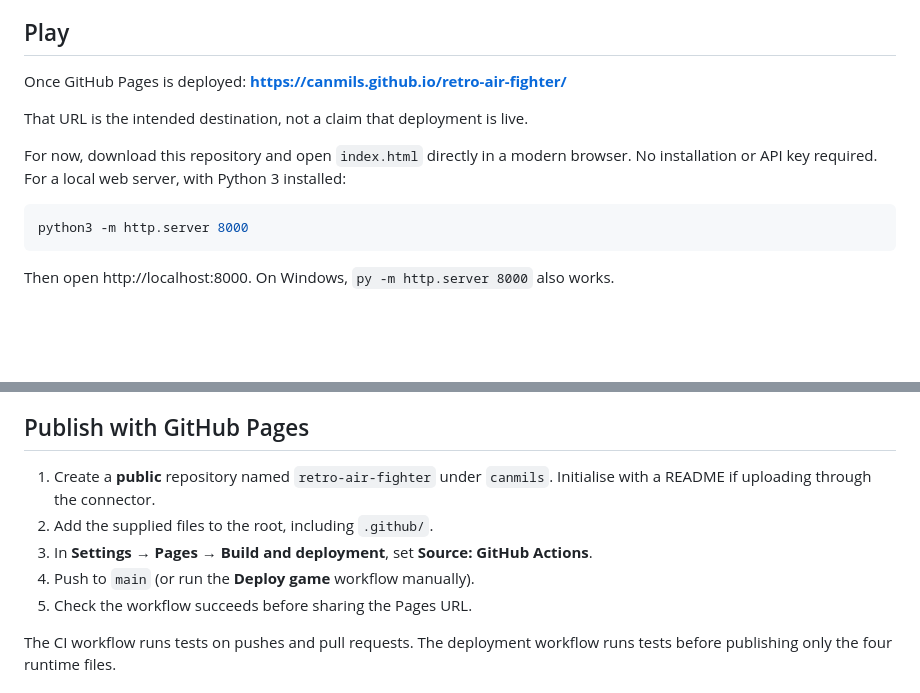
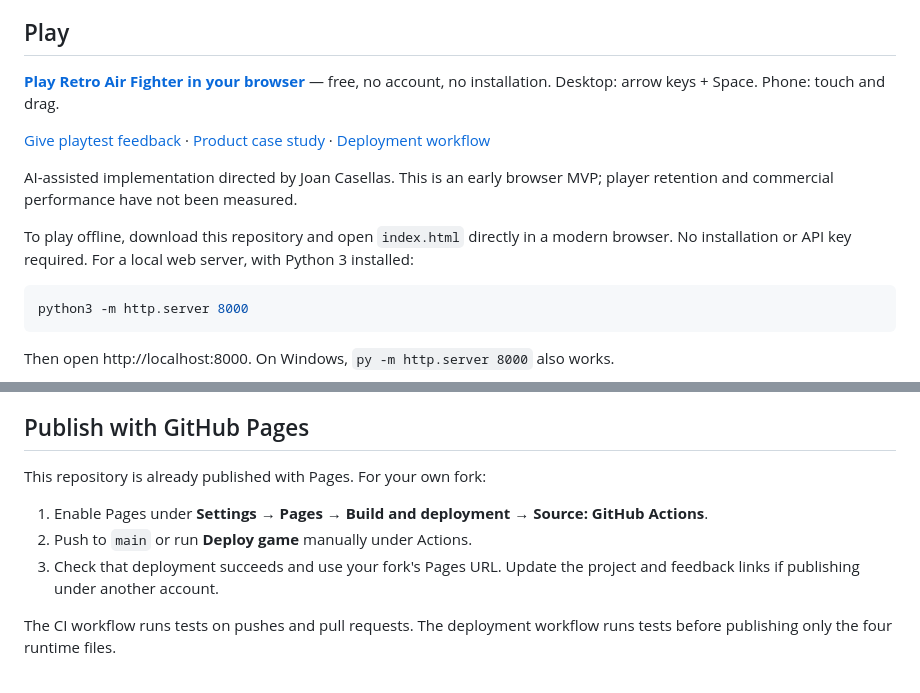
Before and after one commit to canmils/retro-air-fighter, a Markdown page: README.md, 2 parts joined by grey strips. Rendered like a GitHub page; blank space fills up the shorter version.

Commit message:
Put live demo first and clarify prototype ownership and feedback

````diff
--- a/README.md
+++ b/README.md
@@ -4,11 +4,13 @@ An original, tiny vertical scrolling shooter inspired by 8-bit arcade games. **P
 
 ## Play
 
-Once GitHub Pages is deployed: **https://canmils.github.io/retro-air-fighter/**
+**[Play Retro Air Fighter in your browser](https://canmils.github.io/retro-air-fighter/)** — free, no account, no installation. Desktop: arrow keys + Space. Phone: touch and drag.
 
-That URL is the intended destination, not a claim that deployment is live.
+[Give playtest feedback](https://github.com/canmils/retro-air-fighter/issues/new?template=playtest.yml) · [Product case study](PORTFOLIO.md) · [Deployment workflow](https://github.com/canmils/retro-air-fighter/actions/workflows/pages.yml)
 
-For now, download this repository and open `index.html` directly in a modern browser. No installation or API key required. For a local web server, with Python 3 installed:
+AI-assisted implementation directed by Joan Casellas. This is an early browser MVP; player retention and commercial performance have not been measured.
+
+To play offline, download this repository and open `index.html` directly in a modern browser. No installation or API key required. For a local web server, with Python 3 installed:
 
 ```sh
 python3 -m http.server 8000
@@ -57,11 +59,11 @@ To contribute, fork the repository, create a branch and submit a focused pull re
 
 ## Publish with GitHub Pages
 
-1. Create a **public** repository named `retro-air-fighter` under `canmils`. Initialise with a README if uploading through the connector.
-2. Add the supplied files to the root, including `.github/`.
-3. In **Settings → Pages → Build and deployment**, set **Source: GitHub Actions**.
-4. Push to `main` (or run the **Deploy game** workflow manually).
-5. Check the workflow succeeds before sharing the Pages URL.
+This repository is already published with Pages. For your own fork:
+
+1. Enable Pages under **Settings → Pages → Build and deployment → Source: GitHub Actions**.
+2. Push to `main` or run **Deploy game** manually under Actions.
+3. Check that deployment succeeds and use your fork's Pages URL. Update the project and feedback links if publishing under another account.
 
 The CI workflow runs tests on pushes and pull requests. The deployment workflow runs tests before publishing only the four runtime files.
 
````
